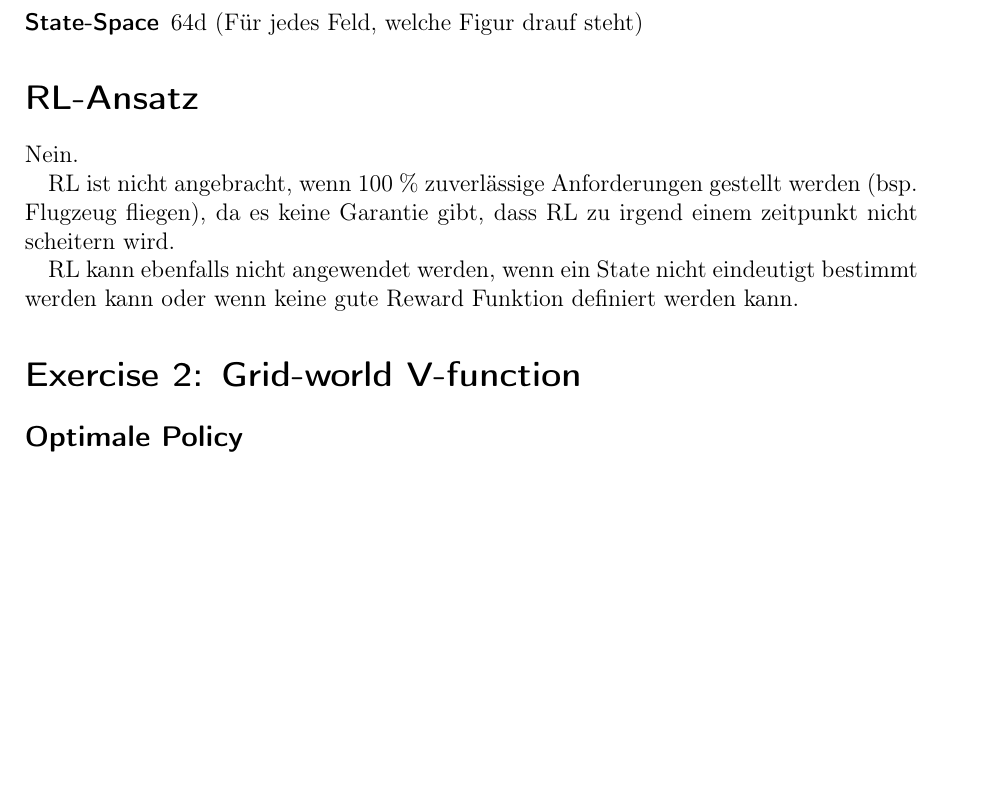
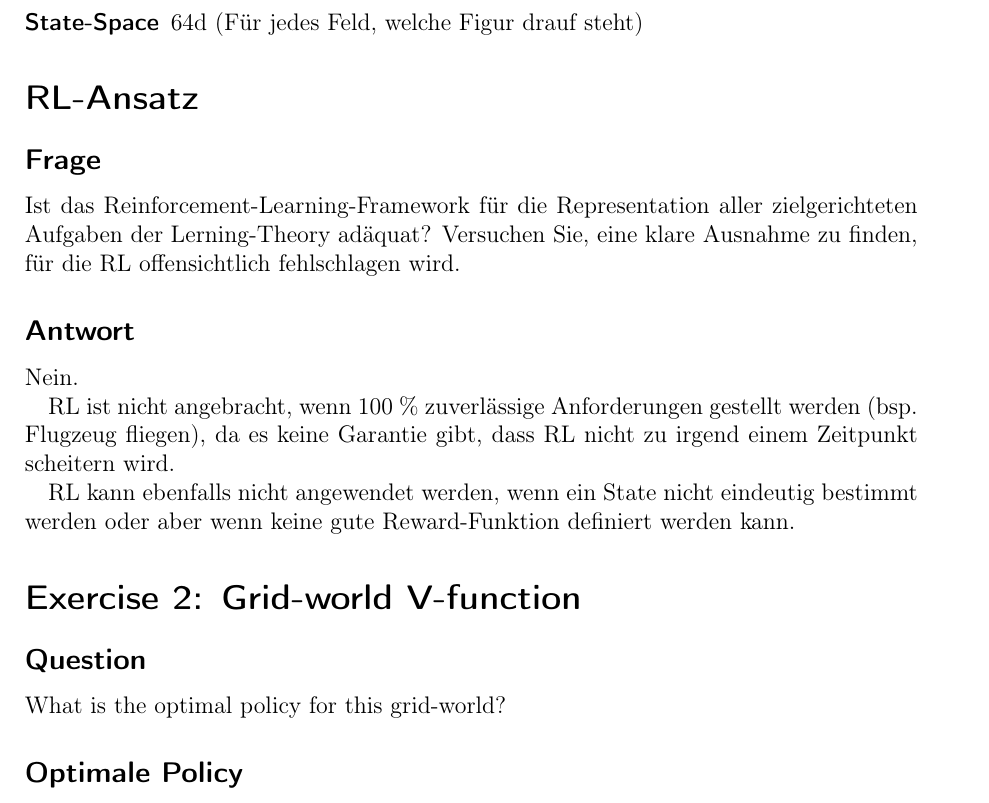
Before and after one commit to 1aschroe/machine-learning, a LaTeX problem sheet (assignm_11/assignment11.tex): part of page 2 of 3, cut so that both start at the same text, the shorter picture padded with empty space. Compiled offline with pdfLaTeX; the source files are stored in an older character set and shown here as Unicode.

Commit message:
Fragen formuliert, Exercise 11.2 Tippfehler behoben

```diff
--- a/assignm_11/assignment11.tex
+++ b/assignm_11/assignment11.tex
@@ -65,13 +65,21 @@
 \end{description}
 
 \section*{RL-Ansatz}
+\subsection*{Frage}
+Ist das Reinforcement-Learning-Framework für die Representation aller zielgerichteten Aufgaben der Lerning-Theory adäquat? Versuchen Sie, eine klare Ausnahme zu finden, für die RL offensichtlich fehlschlagen wird.
+
+\subsection*{Antwort}
 Nein.
 
-RL ist nicht angebracht, wenn 100 \% zuverlässige Anforderungen gestellt werden (bsp. Flugzeug fliegen), da es keine Garantie gibt, dass RL zu irgend einem zeitpunkt nicht scheitern wird.
+RL ist nicht angebracht, wenn 100 \% zuverlässige Anforderungen gestellt werden (bsp. Flugzeug fliegen), da es keine Garantie gibt, dass RL nicht zu irgend einem Zeitpunkt scheitern wird.
 
-RL kann ebenfalls nicht angewendet werden, wenn ein State nicht eindeutigt bestimmt werden kann oder wenn keine gute Reward Funktion definiert werden kann.
+RL kann ebenfalls nicht angewendet werden, wenn ein State nicht eindeutig bestimmt werden oder aber wenn keine gute Reward-Funktion definiert werden kann.
 
 \section*{Exercise 2: Grid-world V-function}
+
+\subsection*{Question}
+
+What is the optimal policy for this grid-world?
 
 \subsection*{Optimale Policy}
 See slide 66 c)
```
